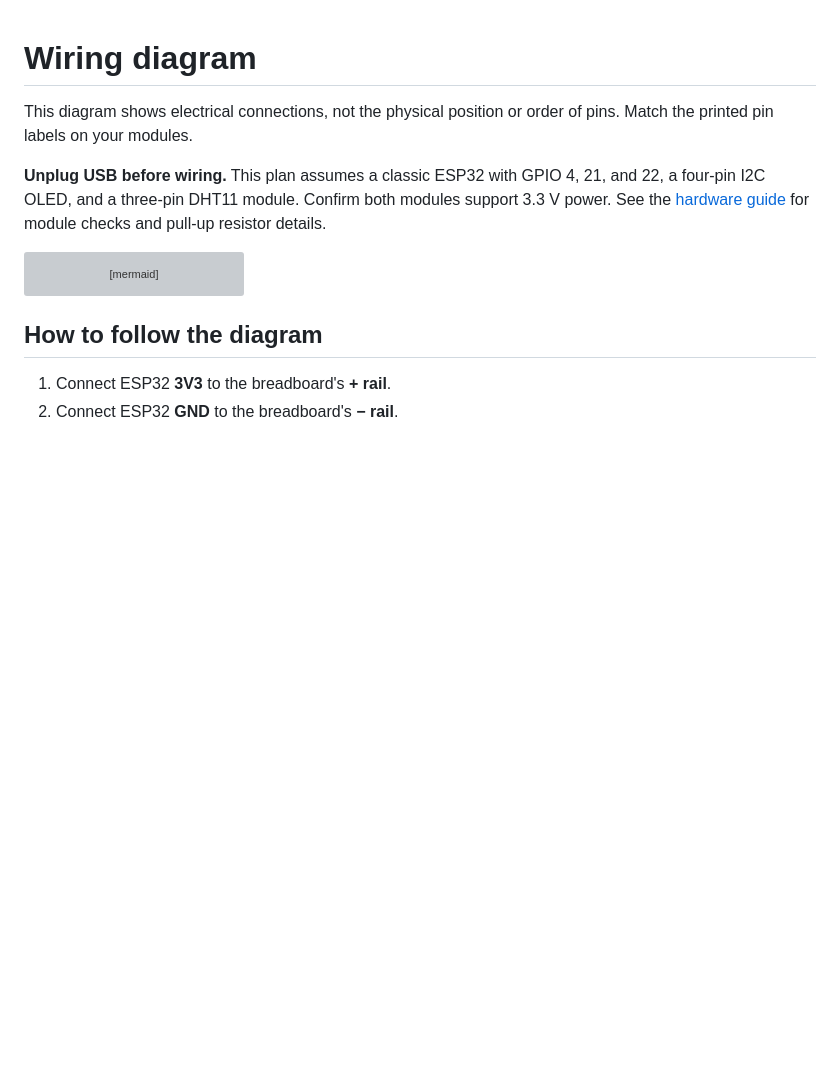
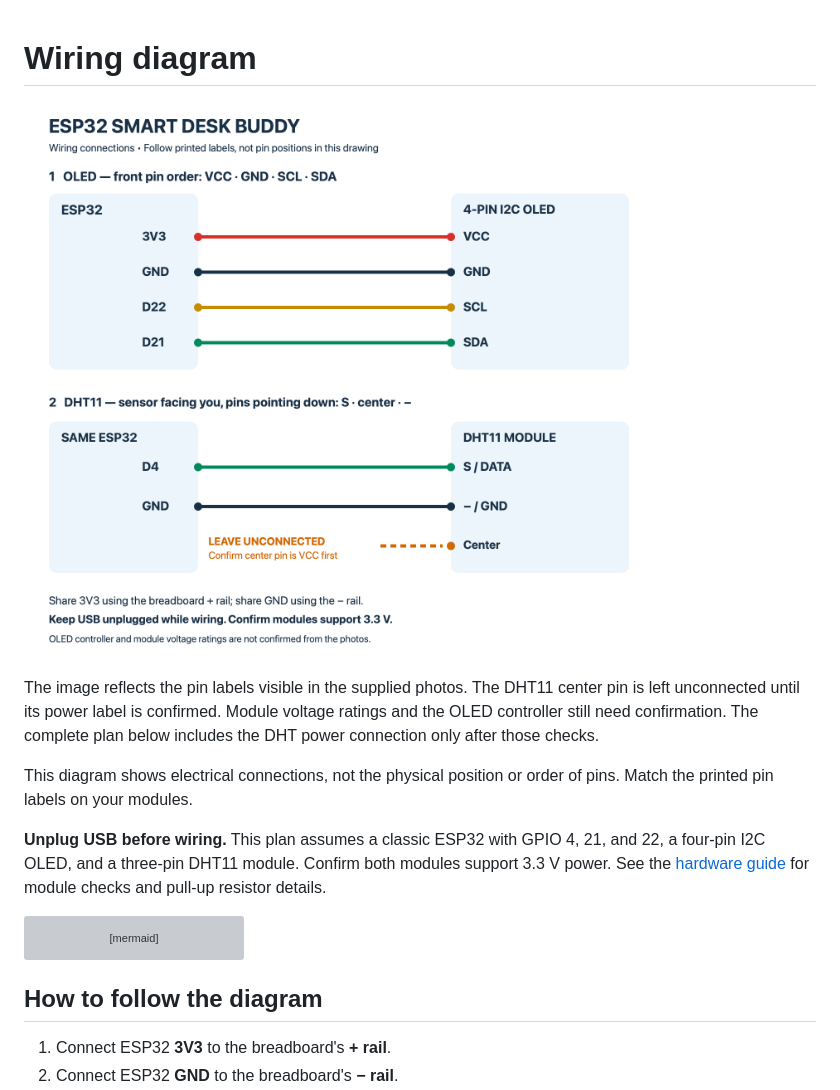
Before and after one commit to ArgeeGabrielII/ESP32-Smart-Desk-Buddy, a Markdown page: docs/hardware/wiring-diagram.md, the part around the change. Drawn GitHub-style; pictures changed too: docs/hardware/assets/wiring-connections.png (added); blank space fills up the shorter version; grey boxes are pictures that could not be loaded.

Commit message:
docs: add verified pin connection image

```diff
--- a/docs/hardware/wiring-diagram.md
+++ b/docs/hardware/wiring-diagram.md
@@ -1,4 +1,8 @@
 # Wiring diagram
+
+![ESP32, OLED, and DHT11 wiring connections](assets/wiring-connections.png)
+
+The image reflects the pin labels visible in the supplied photos. The DHT11 center pin is left unconnected until its power label is confirmed. Module voltage ratings and the OLED controller still need confirmation. The complete plan below includes the DHT power connection only after those checks.
 
 This diagram shows electrical connections, not the physical position or order of pins. Match the printed pin labels on your modules.
 
```
Also changed, not shown: 1 other file.
